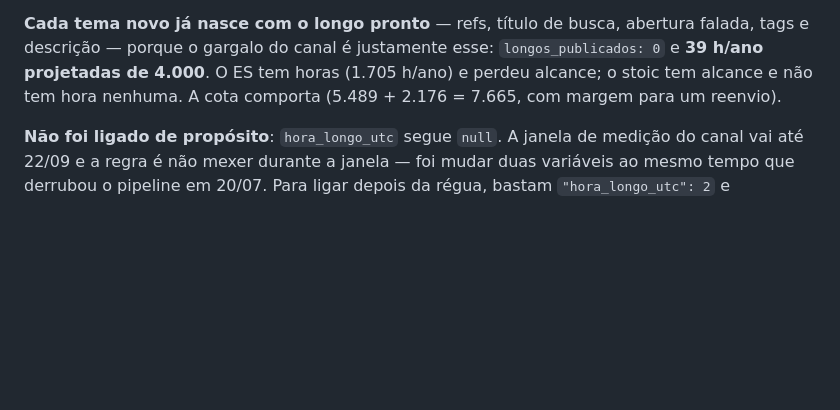
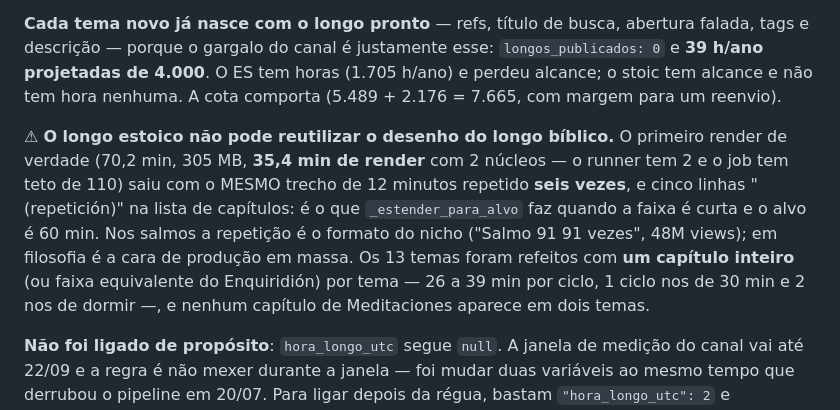
Before and after one commit to diegohenriquemoraes-eng/palavra-viva-3x, a Markdown page: CLAUDE.md, the part around the change. GitHub-like rendering; blank space fills up the shorter version.

Commit message:
CLAUDE.md: o longo estoico nao reutiliza o desenho do longo biblico
Co-Authored-By: Claude Opus 5 <noreply@anthropic.com>

```diff
--- a/CLAUDE.md
+++ b/CLAUDE.md
@@ -427,6 +427,17 @@ abertura falada, tags e descrição — porque o gargalo do canal é justamente
 (1.705 h/ano) e perdeu alcance; o stoic tem alcance e não tem hora nenhuma. A
 cota comporta (5.489 + 2.176 = 7.665, com margem para um reenvio).
 
+⚠ **O longo estoico não pode reutilizar o desenho do longo bíblico.** O
+primeiro render de verdade (70,2 min, 305 MB, **35,4 min de render** com 2
+núcleos — o runner tem 2 e o job tem teto de 110) saiu com o MESMO trecho de 12
+minutos repetido **seis vezes**, e cinco linhas "(repetición)" na lista de
+capítulos: é o que `_estender_para_alvo` faz quando a faixa é curta e o alvo é
+60 min. Nos salmos a repetição é o formato do nicho ("Salmo 91 91 vezes", 48M
+views); em filosofia é a cara de produção em massa. Os 13 temas foram refeitos
+com **um capítulo inteiro** (ou faixa equivalente do Enquiridión) por tema — 26
+a 39 min por ciclo, 1 ciclo nos de 30 min e 2 nos de dormir —, e nenhum capítulo
+de Meditaciones aparece em dois temas.
+
 **Não foi ligado de propósito**: `hora_longo_utc` segue `null`. A janela de
 medição do canal vai até 22/09 e a regra é não mexer durante a janela — foi
 mudar duas variáveis ao mesmo tempo que derrubou o pipeline em 20/07. Para
```
